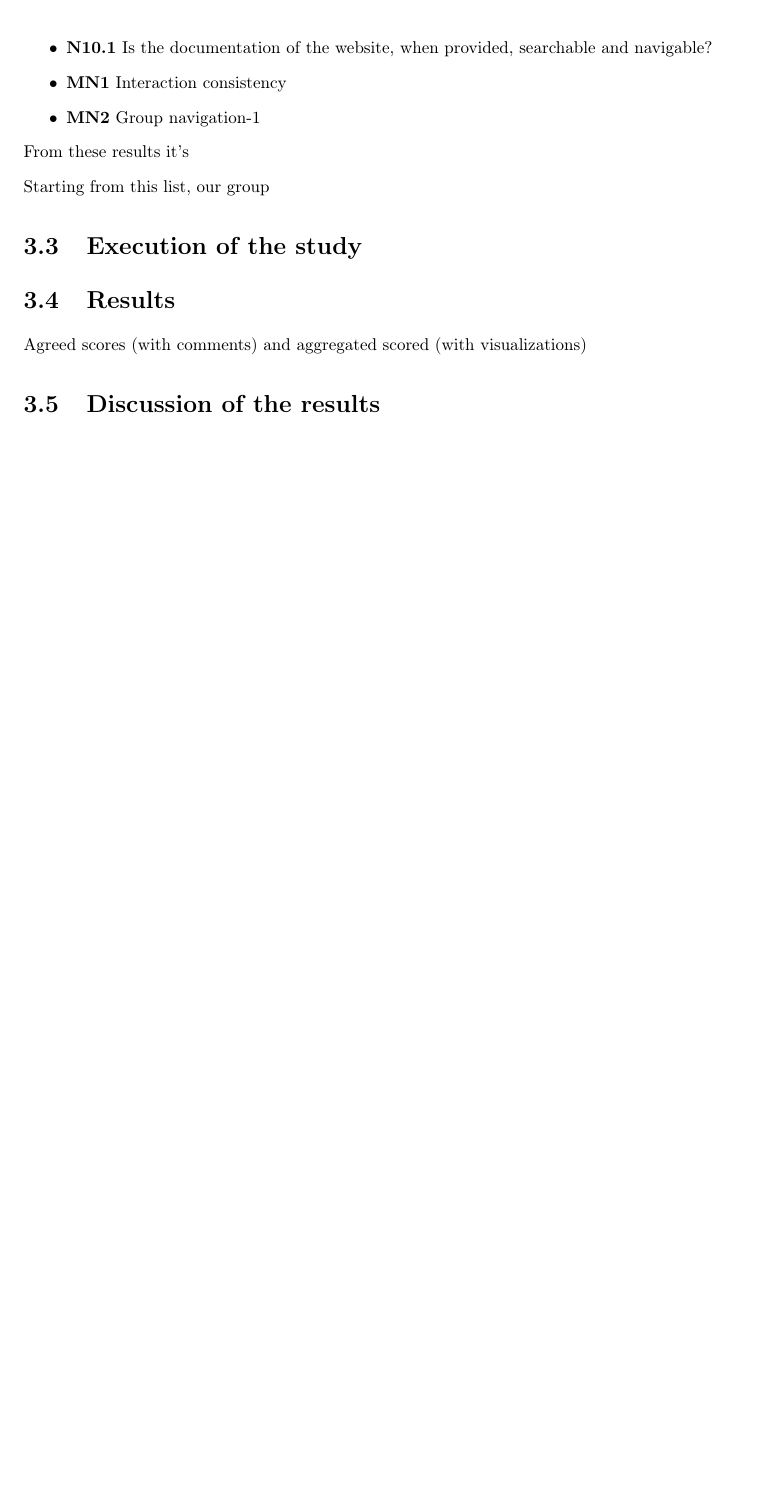
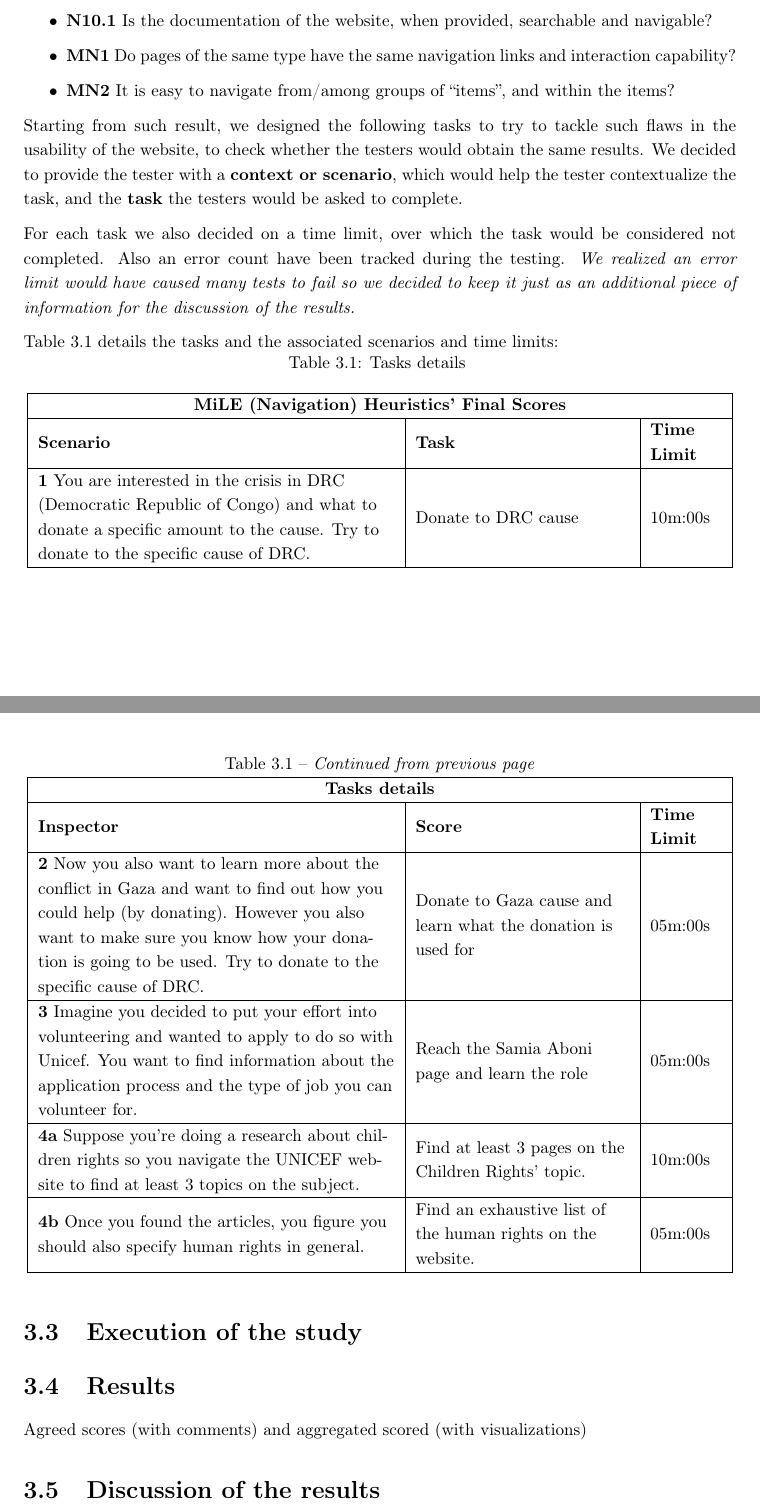
Before and after one commit to hessamhz/hypermedia-applications, a LaTeX document (usability_evaluation/hypermedia_testing.tex, which reads usability_evaluation/2_body/User_testing.tex): part of page 18 of 42 before the commit and two parts of pages 18 and 19 of 43 after it, the two joined at a grey line, cut so that both start at the same text, the shorter picture padded with empty space. Compiled offline with pdfLaTeX.

Commit message:
doc(usab): added user testing intro and tasks

```diff
--- a/usability_evaluation/2_body/User_testing.tex
+++ b/usability_evaluation/2_body/User_testing.tex
@@ -17,13 +21,55 @@
 	\item \textbf{N7.2} Does the website allow customization and personalization of interaction, catering to both expert and novice users?
 	\item \textbf{N8.1} Is the website exempt from unnecessary information or links?
 	\item \textbf{N10.1} Is the documentation of the website, when provided, searchable and navigable?
-	\item \textbf{MN1} Interaction consistency
-	\item \textbf{MN2} Group navigation-1
+	\item \textbf{MN1} Do pages of the same type have the same navigation links and interaction capability?
+	\item \textbf{MN2} It is easy to navigate from/among groups of “items”, and within the items?
 \end{itemize}
 
-From these results it's
+Starting from such result, we designed the following tasks to try to tackle such flaws in the usability of the website, to check whether the testers would obtain the same results. We decided to provide the tester with a \textbf{context or scenario}, which would help the tester contextualize the task, and the \textbf{task} the testers would be asked to complete.
 
-Starting from this list, our group
+For each task we also decided on a time limit, over which the task would be considered not completed. Also an error count have been tracked during the testing. \textit{We realized an error limit would have caused many tests to fail so we decided to keep it just as an additional piece of information for the discussion of the results.}
+
+% TODO see if what I wrote above is fine
+
+Table \ref{tab:task_details} details the tasks and the associated scenarios and time limits:
+
+\begin{longtable}{|>{\RaggedRight}m{0.5\linewidth}|>{\RaggedRight}m{0.3\linewidth}|>{\RaggedRight}m{0.1\linewidth}|}
+    \caption{Tasks details} \label{tab:task_details}\\
+    \hline
+    \multicolumn{3}{|c|}{\textbf{MiLE (Navigation) Heuristics' Final Scores}} \\
+    \hline
+    \textbf{Scenario} & \textbf{Task} & \textbf{Time Limit} \\
+    \hline
+    \endfirsthead
+    \multicolumn{3}{c}%
+    {\tablename\ \thetable\ -- \textit{Continued from previous page}} \\
+    \hline
+    \multicolumn{3}{|c|}{\textbf{Tasks details}} \\
+    \hline
+    \textbf{Inspector} & \textbf{Score} & \textbf{Time Limit}\\
+    \hline
+    \endhead
+    \endfoot
+    \hline
+    \endlastfoot
+
+\hline
+\textbf{1} You are interested in the crisis in DRC (Democratic Republic of Congo) and what to donate a specific amount to the cause. Try to donate to the specific cause of DRC. & Donate to DRC cause & 10m:00s  \\
+\hline
+
+\textbf{2} Now you also want to learn more about the conflict in Gaza and want to find out how you could help (by donating). However you also want to make sure you know how your donation is going to be used. Try to donate to the specific cause of DRC. & Donate to Gaza cause and learn what the donation is used for & 05m:00s  \\
+\hline
+
+\textbf{3} Imagine you decided to put your effort into volunteering and wanted to apply to do so with Unicef. You want to find information about the application process and the type of job you can volunteer for. & Reach the Samia Aboni page and learn the role & 05m:00s  \\
+\hline
+
+\textbf{4a} Suppose you're doing a research about children rights so you navigate the UNICEF website to find at least 3 topics on the subject. & Find at least 3 pages on the Children Rights' topic. & 10m:00s  \\
+\hline
+
+\textbf{4b} Once you found the articles, you figure you should also specify human rights in general. & Find an exhaustive list of the human rights on the website. & 05m:00s  \\
+\hline
+
+\end{longtable}
 
 \section{Execution of the study}
 
```
Also changed, not shown: usability_evaluation/2_body/Inspection.tex (+2 -2 lines), usability_evaluation/2_body/Introduction.tex (+1 -1 lines), usability_evaluation/2_body/User_testing.tex (8 more changed lines).
